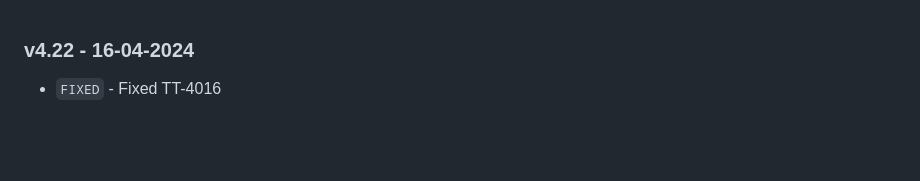
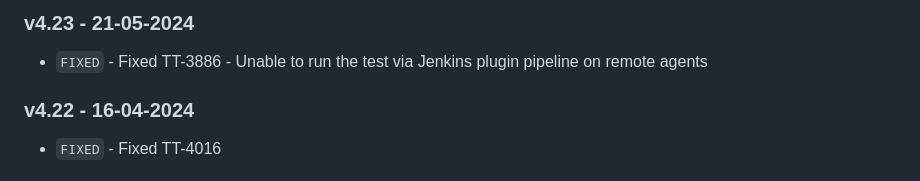
Before and after one commit to Blazemeter/blazemeter-jenkins-plugin, a Markdown page: CHANGELOG.md, the part around the change. GitHub-like rendering; blank space fills up the shorter version.

Commit message:
4.23 Update CHANGELOG.md

```diff
--- a/CHANGELOG.md
+++ b/CHANGELOG.md
@@ -1,3 +1,7 @@
+### v4.23 - 21-05-2024
+
+- `FIXED` - Fixed TT-3886 - Unable to run the test via Jenkins plugin pipeline on remote agents
+
 ### v4.22 - 16-04-2024
 
 - `FIXED` - Fixed TT-4016
```
